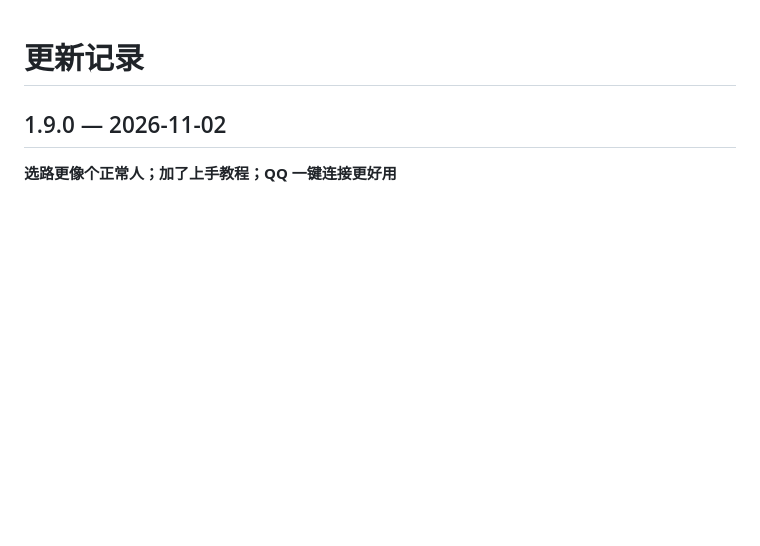
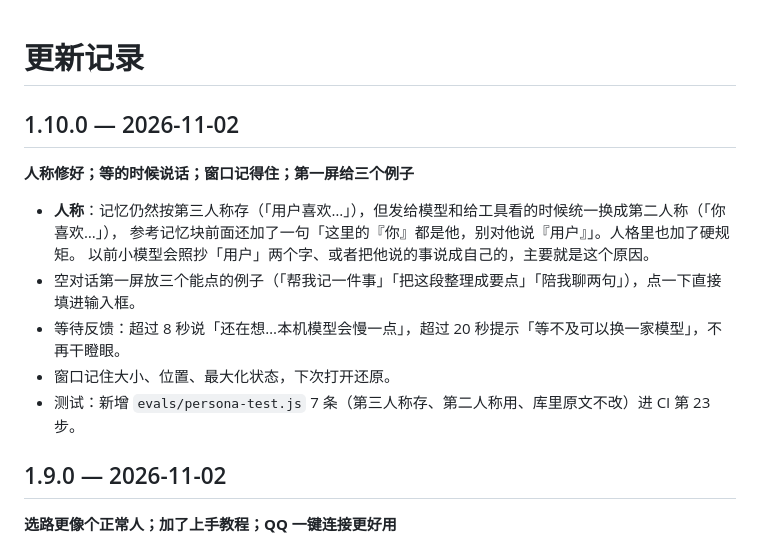
Before and after one commit to jingqian-sy/jingqian-single-a, a Markdown page: CHANGELOG.md, the part around the change. Drawn GitHub-style; blank space fills up the shorter version.

Commit message:
1.10.0 人称修复（记忆第三人称存、第二人称用；参考记忆加说明；人格加硬规矩）+ 空对话三个可点例子 + 等待超时提示 + 记住窗口大小位置；persona-test 7 条进 CI

```diff
--- a/CHANGELOG.md
+++ b/CHANGELOG.md
@@ -1,4 +1,15 @@
 # 更新记录
+
+## 1.10.0 — 2026-11-02
+
+**人称修好；等的时候说话；窗口记得住；第一屏给三个例子**
+- **人称**：记忆仍然按第三人称存（「用户喜欢…」），但发给模型和给工具看的时候统一换成第二人称（「你喜欢…」），
+  参考记忆块前面还加了一句「这里的『你』都是他，别对他说『用户』」。人格里也加了硬规矩。
+  以前小模型会照抄「用户」两个字、或者把他说的事说成自己的，主要就是这个原因。
+- 空对话第一屏放三个能点的例子（「帮我记一件事」「把这段整理成要点」「陪我聊两句」），点一下直接填进输入框。
+- 等待反馈：超过 8 秒说「还在想…本机模型会慢一点」，超过 20 秒提示「等不及可以换一家模型」，不再干瞪眼。
+- 窗口记住大小、位置、最大化状态，下次打开还原。
+- 测试：新增 `evals/persona-test.js` 7 条（第三人称存、第二人称用、库里原文不改）进 CI 第 23 步。
 
 ## 1.9.0 — 2026-11-02
 
```
Also changed, not shown: docs/软件版.md (+18 -0 lines), docs/assets/软件版-空对话.png (added), 9 other files.
